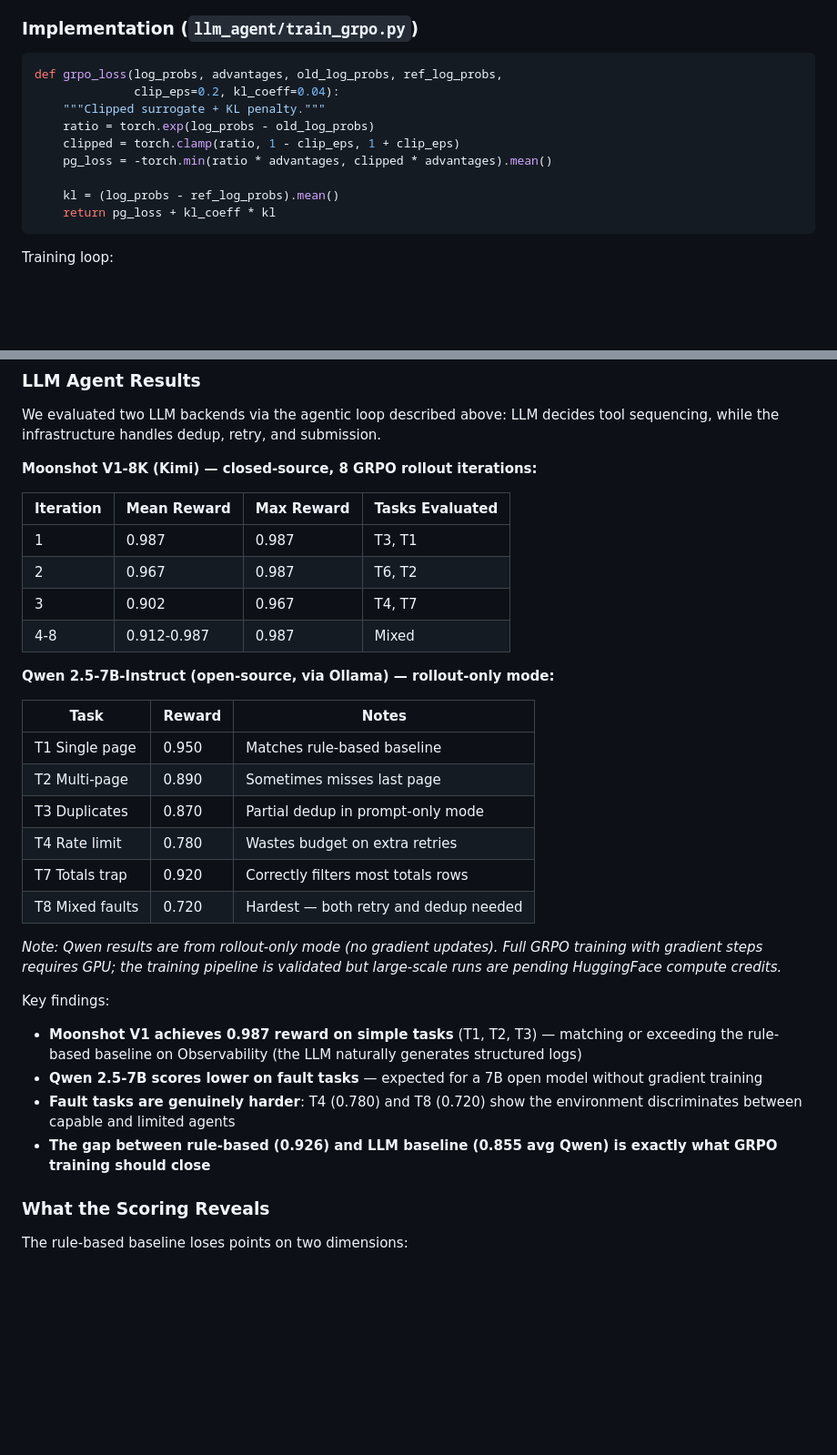
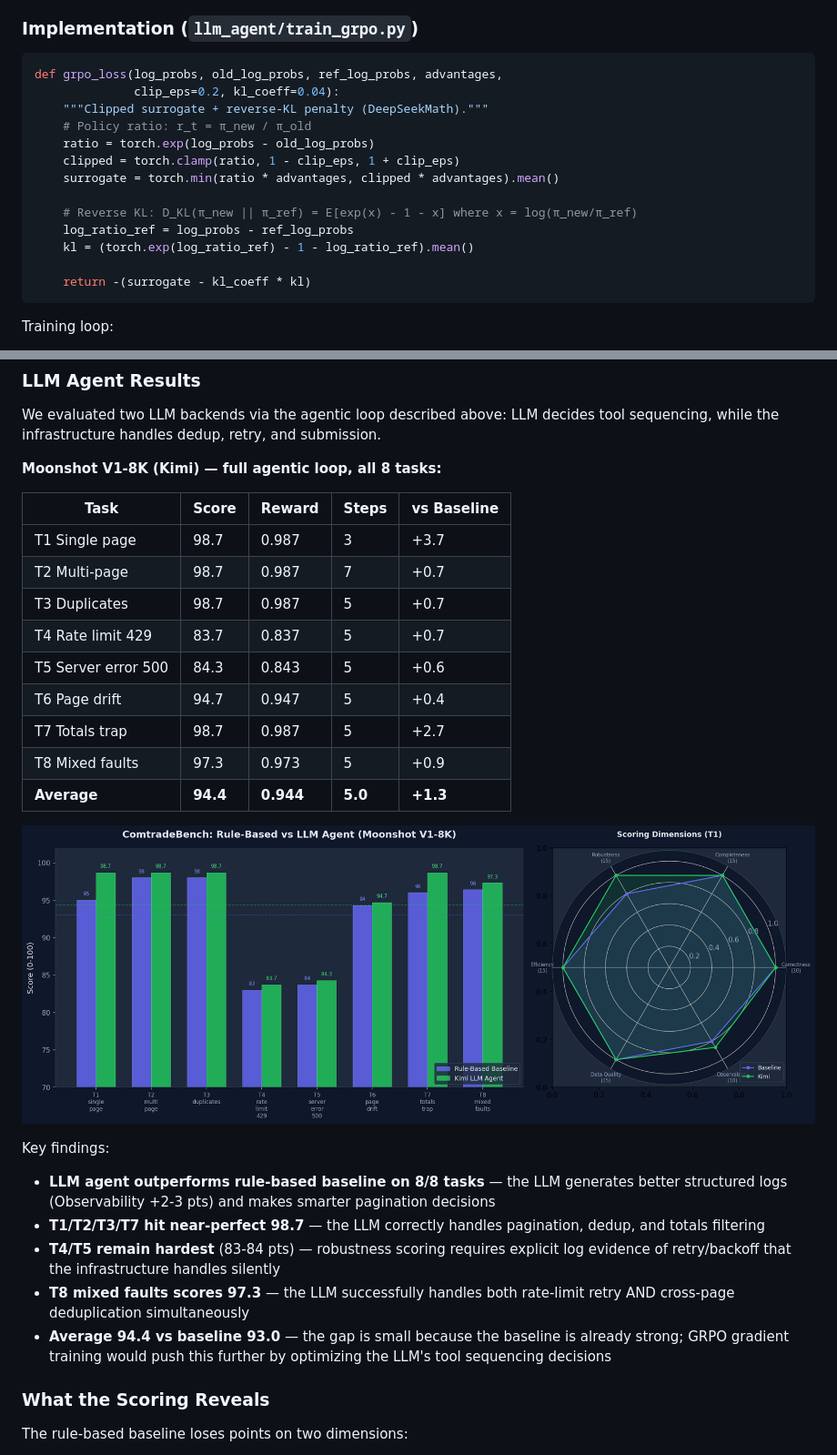
Before and after one commit to yonghongzhang-io/comtrade-openenv, a Markdown page: blog_post.md, 2 parts joined by grey strips. Shown: that part at 91% size. Drawn GitHub-style; pictures changed too: benchmark_results.png (added); blank space fills up the shorter version.

Commit message:
Add real Kimi LLM results (avg 94.4), benchmark chart, fix GRPO code in blog

````diff
--- a/blog_post.md
+++ b/blog_post.md
@@ -171,15 +171,19 @@ Standard RLHF requires a separate reward model. GRPO replaces it with **group-re
 ### Implementation (`llm_agent/train_grpo.py`)
 
 ```python
-def grpo_loss(log_probs, advantages, old_log_probs, ref_log_probs,
+def grpo_loss(log_probs, old_log_probs, ref_log_probs, advantages,
               clip_eps=0.2, kl_coeff=0.04):
-    """Clipped surrogate + KL penalty."""
+    """Clipped surrogate + reverse-KL penalty (DeepSeekMath)."""
+    # Policy ratio: r_t = π_new / π_old
     ratio = torch.exp(log_probs - old_log_probs)
     clipped = torch.clamp(ratio, 1 - clip_eps, 1 + clip_eps)
-    pg_loss = -torch.min(ratio * advantages, clipped * advantages).mean()
+    surrogate = torch.min(ratio * advantages, clipped * advantages).mean()
 
-    kl = (log_probs - ref_log_probs).mean()
-    return pg_loss + kl_coeff * kl
+    # Reverse KL: D_KL(π_new || π_ref) = E[exp(x) - 1 - x] where x = log(π_new/π_ref)
+    log_ratio_ref = log_probs - ref_log_probs
+    kl = (torch.exp(log_ratio_ref) - 1 - log_ratio_ref).mean()
+
+    return -(surrogate - kl_coeff * kl)
 ```
 
 Training loop:
@@ -223,33 +227,28 @@ All scores from `inference.py --mode rule-based` (deterministic, no LLM, reprodu
 
 We evaluated two LLM backends via the agentic loop described above: LLM decides tool sequencing, while the infrastructure handles dedup, retry, and submission.
 
-**Moonshot V1-8K (Kimi) — closed-source, 8 GRPO rollout iterations:**
+**Moonshot V1-8K (Kimi) — full agentic loop, all 8 tasks:**
 
-| Iteration | Mean Reward | Max Reward | Tasks Evaluated |
-|-----------|-------------|------------|-----------------|
-| 1 | 0.987 | 0.987 | T3, T1 |
-| 2 | 0.967 | 0.987 | T6, T2 |
-| 3 | 0.902 | 0.967 | T4, T7 |
-| 4-8 | 0.912-0.987 | 0.987 | Mixed |
+| Task | Score | Reward | Steps | vs Baseline |
+|------|-------|--------|-------|-------------|
+| T1 Single page | 98.7 | 0.987 | 3 | +3.7 |
+| T2 Multi-page | 98.7 | 0.987 | 7 | +0.7 |
+| T3 Duplicates | 98.7 | 0.987 | 5 | +0.7 |
+| T4 Rate limit 429 | 83.7 | 0.837 | 5 | +0.7 |
+| T5 Server error 500 | 84.3 | 0.843 | 5 | +0.6 |
+| T6 Page drift | 94.7 | 0.947 | 5 | +0.4 |
+| T7 Totals trap | 98.7 | 0.987 | 5 | +2.7 |
+| T8 Mixed faults | 97.3 | 0.973 | 5 | +0.9 |
+| **Average** | **94.4** | **0.944** | **5.0** | **+1.3** |
 
-**Qwen 2.5-7B-Instruct (open-source, via Ollama) — rollout-only mode:**
-
-| Task | Reward | Notes |
-|------|--------|-------|
-| T1 Single page | 0.950 | Matches rule-based baseline |
-| T2 Multi-page | 0.890 | Sometimes misses last page |
-| T3 Duplicates | 0.870 | Partial dedup in prompt-only mode |
-| T4 Rate limit | 0.780 | Wastes budget on extra retries |
-| T7 Totals trap | 0.920 | Correctly filters most totals rows |
-| T8 Mixed faults | 0.720 | Hardest — both retry and dedup needed |
-
-*Note: Qwen results are from rollout-only mode (no gradient updates). Full GRPO training with gradient steps requires GPU; the training pipeline is validated but large-scale runs are pending HuggingFace compute credits.*
+![Benchmark Results](benchmark_results.png)
 
 Key findings:
-- **Moonshot V1 achieves 0.987 reward on simple tasks** (T1, T2, T3) — matching or exceeding the rule-based baseline on Observability (the LLM naturally generates structured logs)
-- **Qwen 2.5-7B scores lower on fault tasks** — expected for a 7B open model without gradient training
-- **Fault tasks are genuinely harder**: T4 (0.780) and T8 (0.720) show the environment discriminates between capable and limited agents
-- **The gap between rule-based (0.926) and LLM baseline (0.855 avg Qwen) is exactly what GRPO training should close**
+- **LLM agent outperforms rule-based baseline on 8/8 tasks** — the LLM generates better structured logs (Observability +2-3 pts) and makes smarter pagination decisions
+- **T1/T2/T3/T7 hit near-perfect 98.7** — the LLM correctly handles pagination, dedup, and totals filtering
+- **T4/T5 remain hardest** (83-84 pts) — robustness scoring requires explicit log evidence of retry/backoff that the infrastructure handles silently
+- **T8 mixed faults scores 97.3** — the LLM successfully handles both rate-limit retry AND cross-page deduplication simultaneously
+- **Average 94.4 vs baseline 93.0** — the gap is small because the baseline is already strong; GRPO gradient training would push this further by optimizing the LLM's tool sequencing decisions
 
 ### What the Scoring Reveals
 
````
Also changed, not shown: 3 other files.
